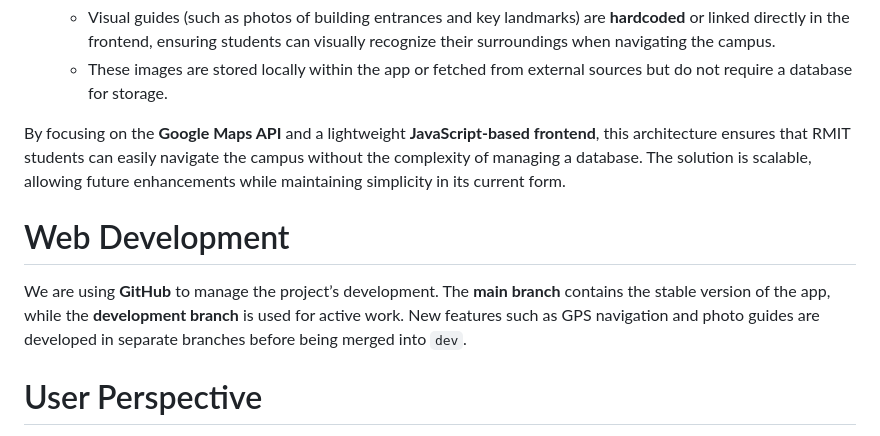
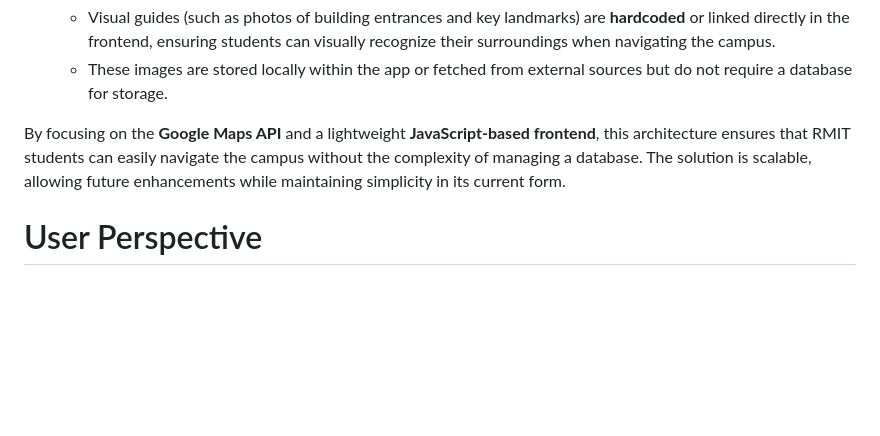
Before and after one commit to leonongit/Rmit_Hackathon, a Markdown page: README.md, the part around the change. Rendered like a GitHub page; blank space fills up the shorter version.

```diff
--- a/README.md
+++ b/README.md
@@ -84,9 +84,6 @@ By focusing on the **Google Maps API** and a lightweight **JavaScript-based fron
 
 
 
-# Web Development
-We are using **GitHub** to manage the project’s development. The **main branch** contains the stable version of the app, while the **development branch** is used for active work. New features such as GPS navigation and photo guides are developed in separate branches before being merged into `dev`.
-
 # User Perspective
 From the user’s perspective, the app provides:
 1. A search feature to find buildings or classrooms by name or number.
```
